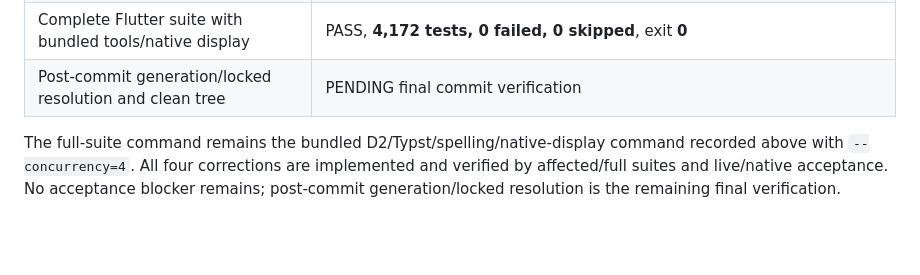
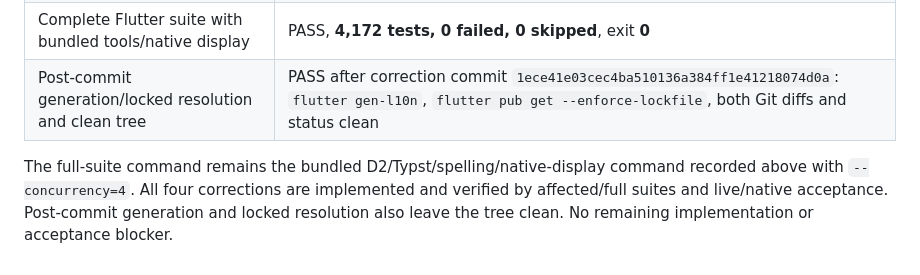
Before and after one commit to busystack/busymark, a Markdown page: docs/development/nextcloud-notes-milestone-1.md, the part around the change. Drawn GitHub-style; blank space fills up the shorter version.

Commit message:
docs(nextcloud): record correction post-commit verification

```diff
--- a/docs/development/nextcloud-notes-milestone-1.md
+++ b/docs/development/nextcloud-notes-milestone-1.md
@@ -95,6 +95,6 @@ Extended native Linux release acceptance passed **31 checks** on Notes **6.1.0/A
 | Secure credential policy / libsecret | PASS, both required shell scripts exit **0** |
 | Linux builds | PASS, extended desktop acceptance release target, then normal production `flutter build linux --release --no-pub` |
 | Complete Flutter suite with bundled tools/native display | PASS, **4,172 tests, 0 failed, 0 skipped**, exit **0** |
-| Post-commit generation/locked resolution and clean tree | PENDING final commit verification |
+| Post-commit generation/locked resolution and clean tree | PASS after correction commit `1ece41e03cec4ba510136a384ff1e41218074d0a`: `flutter gen-l10n`, `flutter pub get --enforce-lockfile`, both Git diffs and status clean |
 
-The full-suite command remains the bundled D2/Typst/spelling/native-display command recorded above with `--concurrency=4`. All four corrections are implemented and verified by affected/full suites and live/native acceptance. No acceptance blocker remains; post-commit generation/locked resolution is the remaining final verification.
+The full-suite command remains the bundled D2/Typst/spelling/native-display command recorded above with `--concurrency=4`. All four corrections are implemented and verified by affected/full suites and live/native acceptance. Post-commit generation and locked resolution also leave the tree clean. No remaining implementation or acceptance blocker.
```
